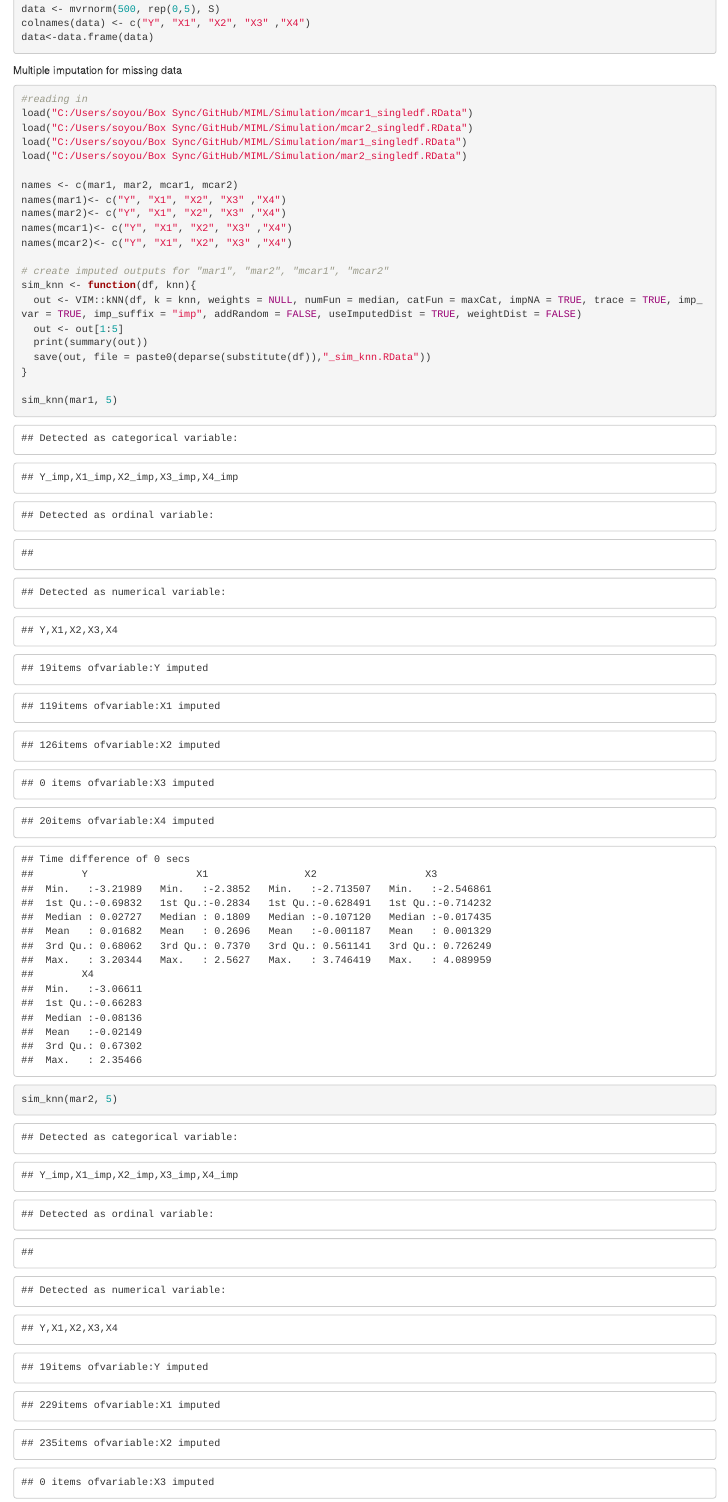
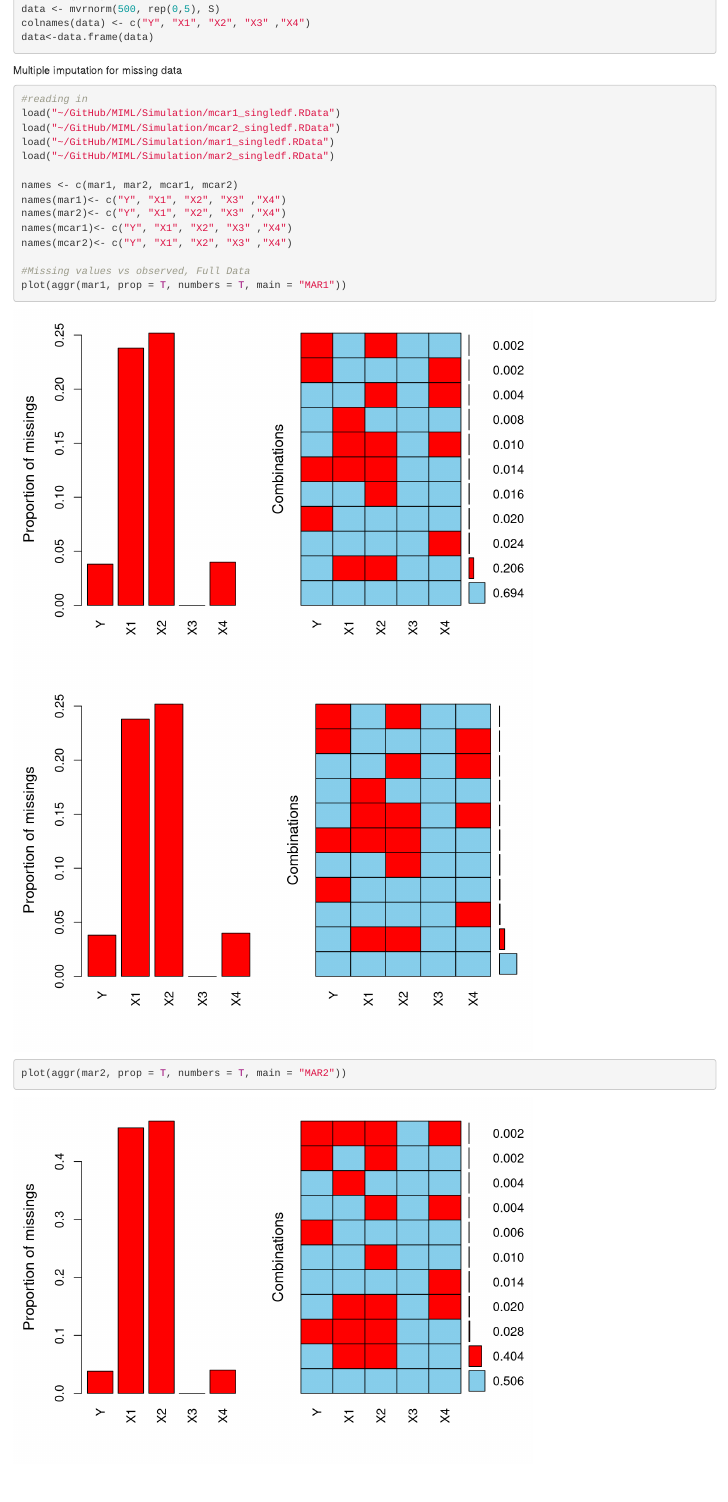
Before and after one commit to stevenjmorgan/MIML, an R Markdown document (Simulation/KNN/sim_knn.Rmd): the page in a window 1100 px wide, from 960 px down. Rendered offline with R 4.5, knitr and Pandoc, with nearby package versions.

Commit message:
Update sim_knn.Rmd

````diff
--- a/Simulation/KNN/sim_knn.Rmd
+++ b/Simulation/KNN/sim_knn.Rmd
@@ -37,13 +37,17 @@ data<-data.frame(data)
 Multiple imputation for missing data
 ```{r}
 #reading in
-load("C:/Users/soyou/Box Sync/GitHub/MIML/Simulation/mcar1_singledf.RData")
-load("C:/Users/soyou/Box Sync/GitHub/MIML/Simulation/mcar2_singledf.RData")
-load("C:/Users/soyou/Box Sync/GitHub/MIML/Simulation/mar1_singledf.RData")
-load("C:/Users/soyou/Box Sync/GitHub/MIML/Simulation/mar2_singledf.RData")
+load("~/GitHub/MIML/Simulation/mcar1_singledf.RData")
+load("~/GitHub/MIML/Simulation/mcar2_singledf.RData")
+load("~/GitHub/MIML/Simulation/mar1_singledf.RData")
+load("~/GitHub/MIML/Simulation/mar2_singledf.RData")
 
 names <- c(mar1, mar2, mcar1, mcar2)
 names(mar1)<- c("Y", "X1", "X2", "X3" ,"X4")
 names(mar2)<- c("Y", "X1", "X2", "X3" ,"X4")
 names(mcar1)<- c("Y", "X1", "X2", "X3" ,"X4")
 names(mcar2)<- c("Y", "X1", "X2", "X3" ,"X4")
+
+#Missing values vs observed, Full Data
+plot(aggr(mar1, prop = T, numbers = T, main = "MAR1"))
+plot(aggr(mar2, prop = T, numbers = T, main = "MAR2"))
````
Also changed, not shown: Simulation/KNN/sim_knn.Rmd (4 more changed lines).
